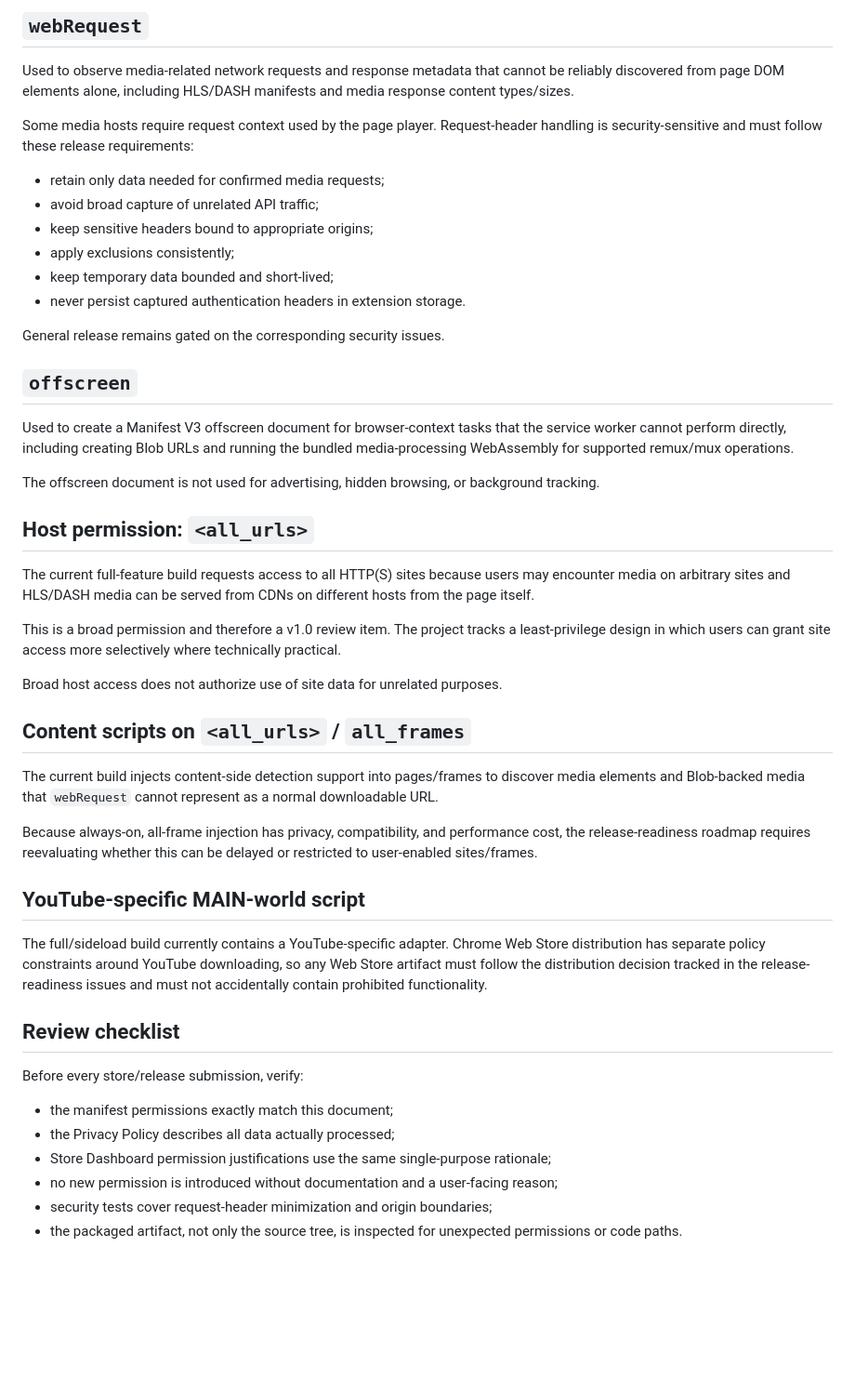
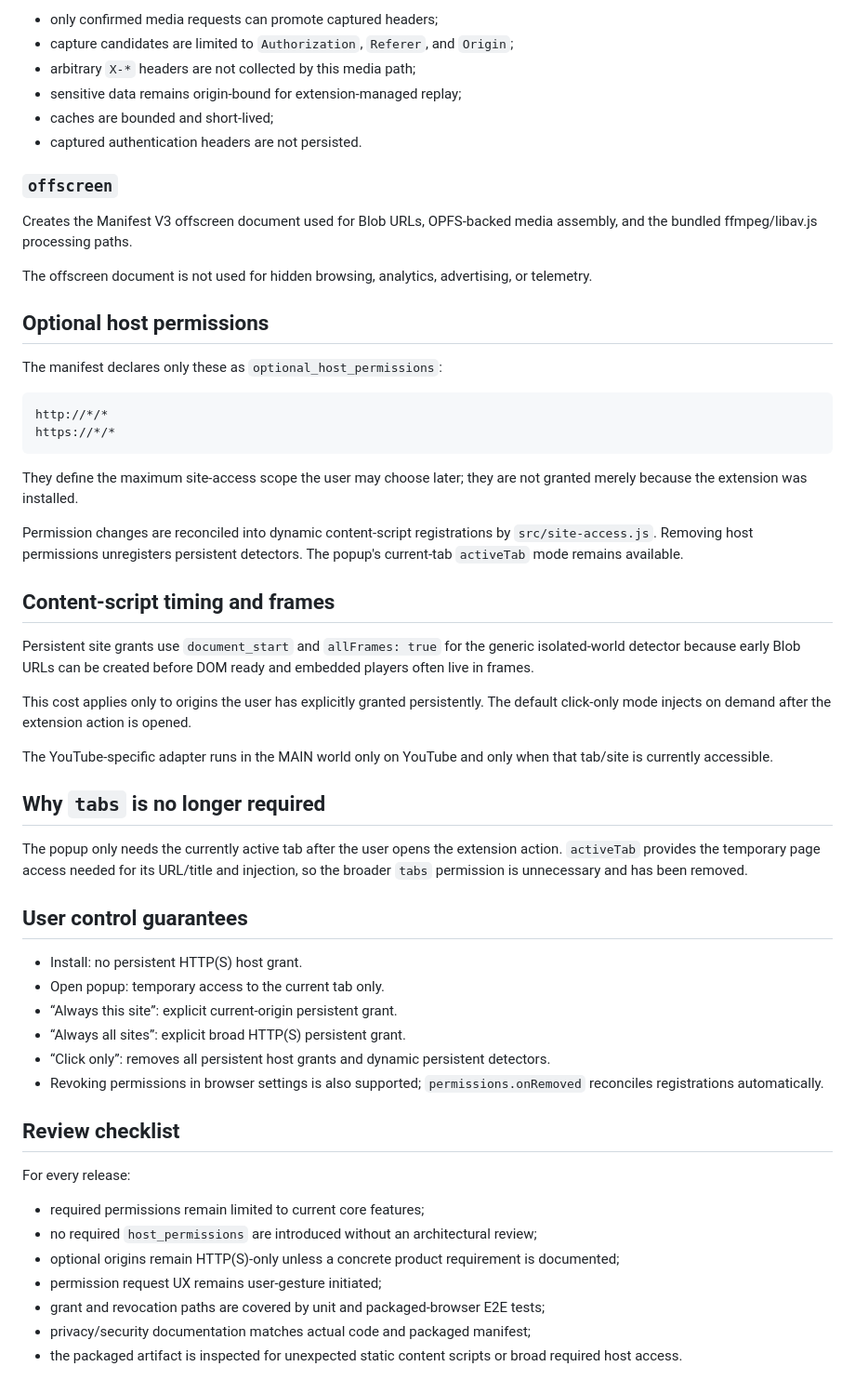
Before and after one commit to PeachGumi/media-sniper, a Markdown page: docs/PERMISSIONS.md, the part around one of its changes. Shown at 93% size. Drawn GitHub-style; blank space fills up the shorter version.

Commit message:
docs: document least-privilege site access model

````diff
--- a/docs/PERMISSIONS.md
+++ b/docs/PERMISSIONS.md
@@ -31,50 +71,59 @@ It must not be used to build a browsing-history profile.
 
-## `webRequest`
+- only confirmed media requests can promote captured headers;
+- capture candidates are limited to `Authorization`, `Referer`, and `Origin`;
+- arbitrary `X-*` headers are not collected by this media path;
+- sensitive data remains origin-bound for extension-managed replay;
+- caches are bounded and short-lived;
+- captured authentication headers are not persisted.
 
-Used to observe media-related network requests and response metadata that cannot be reliably discovered from page DOM elements alone, including HLS/DASH manifests and media response content types/sizes.
+### `offscreen`
 
-Some media hosts require request context used by the page player. Request-header handling is security-sensitive and must follow these release requirements:
+Creates the Manifest V3 offscreen document used for Blob URLs, OPFS-backed media assembly, and the bundled ffmpeg/libav.js processing paths.
 
-- retain only data needed for confirmed media requests;
-- avoid broad capture of unrelated API traffic;
-- keep sensitive headers bound to appropriate origins;
-- apply exclusions consistently;
-- keep temporary data bounded and short-lived;
-- never persist captured authentication headers in extension storage.
+The offscreen document is not used for hidden browsing, analytics, advertising, or telemetry.
 
-General release remains gated on the corresponding security issues.
+## Optional host permissions
 
-## `offscreen`
+The manifest declares only these as `optional_host_permissions`:
 
-Used to create a Manifest V3 offscreen document for browser-context tasks that the service worker cannot perform directly, including creating Blob URLs and running the bundled media-processing WebAssembly for supported remux/mux operations.
+```text
+http://*/*
+https://*/*
+```
 
-The offscreen document is not used for advertising, hidden browsing, or background tracking.
+They define the maximum site-access scope the user may choose later; they are not granted merely because the extension was installed.
 
-## Host permission: `<all_urls>`
+Permission changes are reconciled into dynamic content-script registrations by `src/site-access.js`. Removing host permissions unregisters persistent detectors. The popup's current-tab `activeTab` mode remains available.
 
-The current full-feature build requests access to all HTTP(S) sites because users may encounter media on arbitrary sites and HLS/DASH media can be served from CDNs on different hosts from the page itself.
+## Content-script timing and frames
 
-This is a broad permission and therefore a v1.0 review item. The project tracks a least-privilege design in which users can grant site access more selectively where technically practical.
+Persistent site grants use `document_start` and `allFrames: true` for the generic isolated-world detector because early Blob URLs can be created before DOM ready and embedded players often live in frames.
 
-Broad host access does not authorize use of site data for unrelated purposes.
+This cost applies only to origins the user has explicitly granted persistently. The default click-only mode injects on demand after the extension action is opened.
 
-## Content scripts on `<all_urls>` / `all_frames`
+The YouTube-specific adapter runs in the MAIN world only on YouTube and only when that tab/site is currently accessible.
 
-The current build injects content-side detection support into pages/frames to discover media elements and Blob-backed media that `webRequest` cannot represent as a normal downloadable URL.
+## Why `tabs` is no longer required
 
-Because always-on, all-frame injection has privacy, compatibility, and performance cost, the release-readiness roadmap requires reevaluating whether this can be delayed or restricted to user-enabled sites/frames.
+The popup only needs the currently active tab after the user opens the extension action. `activeTab` provides the temporary page access needed for its URL/title and injection, so the broader `tabs` permission is unnecessary and has been removed.
 
-## YouTube-specific MAIN-world script
+## User control guarantees
 
-The full/sideload build currently contains a YouTube-specific adapter. Chrome Web Store distribution has separate policy constraints around YouTube downloading, so any Web Store artifact must follow the distribution decision tracked in the release-readiness issues and must not accidentally contain prohibited functionality.
+- Install: no persistent HTTP(S) host grant.
+- Open popup: temporary access to the current tab only.
+- “Always this site”: explicit current-origin persistent grant.
+- “Always all sites”: explicit broad HTTP(S) persistent grant.
+- “Click only”: removes all persistent host grants and dynamic persistent detectors.
+- Revoking permissions in browser settings is also supported; `permissions.onRemoved` reconciles registrations automatically.
 
 ## Review checklist
 
-Before every store/release submission, verify:
+For every release:
 
-- the manifest permissions exactly match this document;
-- the Privacy Policy describes all data actually processed;
-- Store Dashboard permission justifications use the same single-purpose rationale;
-- no new permission is introduced without documentation and a user-facing reason;
-- security tests cover request-header minimization and origin boundaries;
-- the packaged artifact, not only the source tree, is inspected for unexpected permissions or code paths.
+- required permissions remain limited to current core features;
+- no required `host_permissions` are introduced without an architectural review;
+- optional origins remain HTTP(S)-only unless a concrete product requirement is documented;
+- permission request UX remains user-gesture initiated;
+- grant and revocation paths are covered by unit and packaged-browser E2E tests;
+- privacy/security documentation matches actual code and packaged manifest;
+- the packaged artifact is inspected for unexpected static content scripts or broad required host access.
````
Also changed, not shown: other parts of docs/PERMISSIONS.md (+54 -14 lines).
